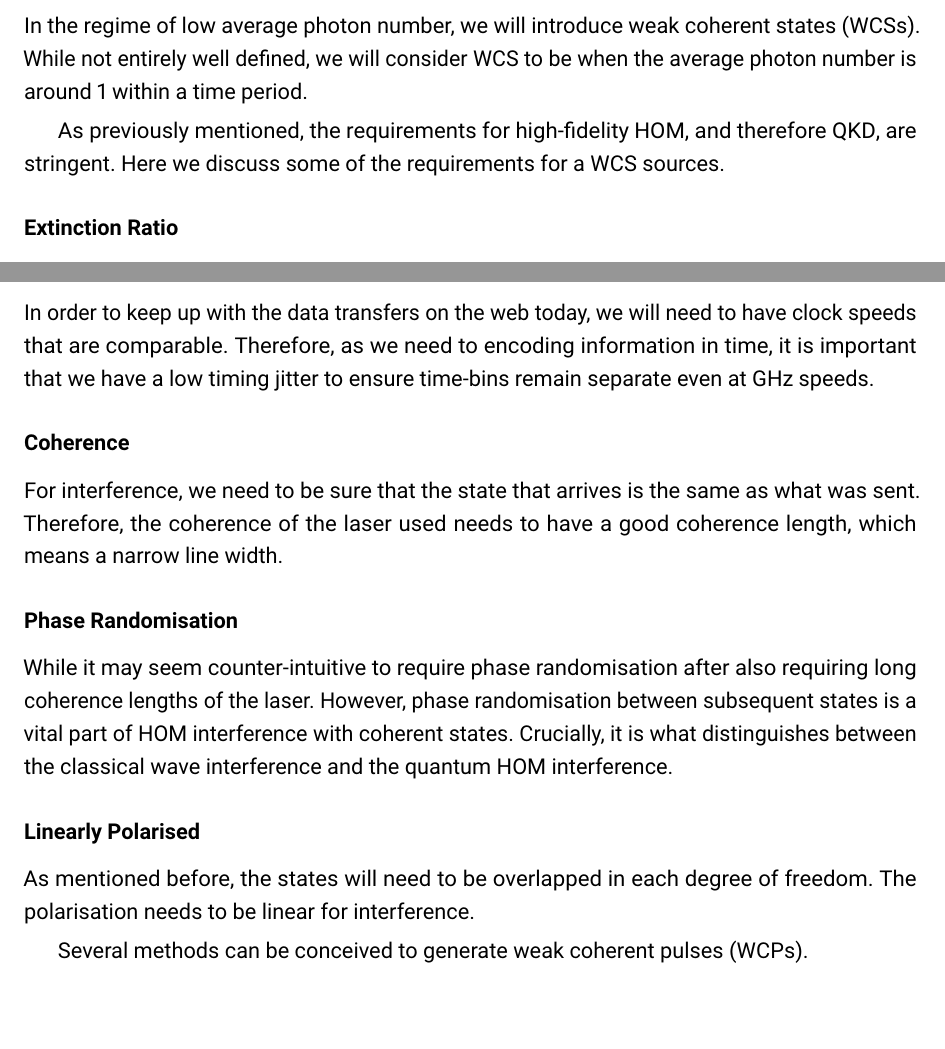
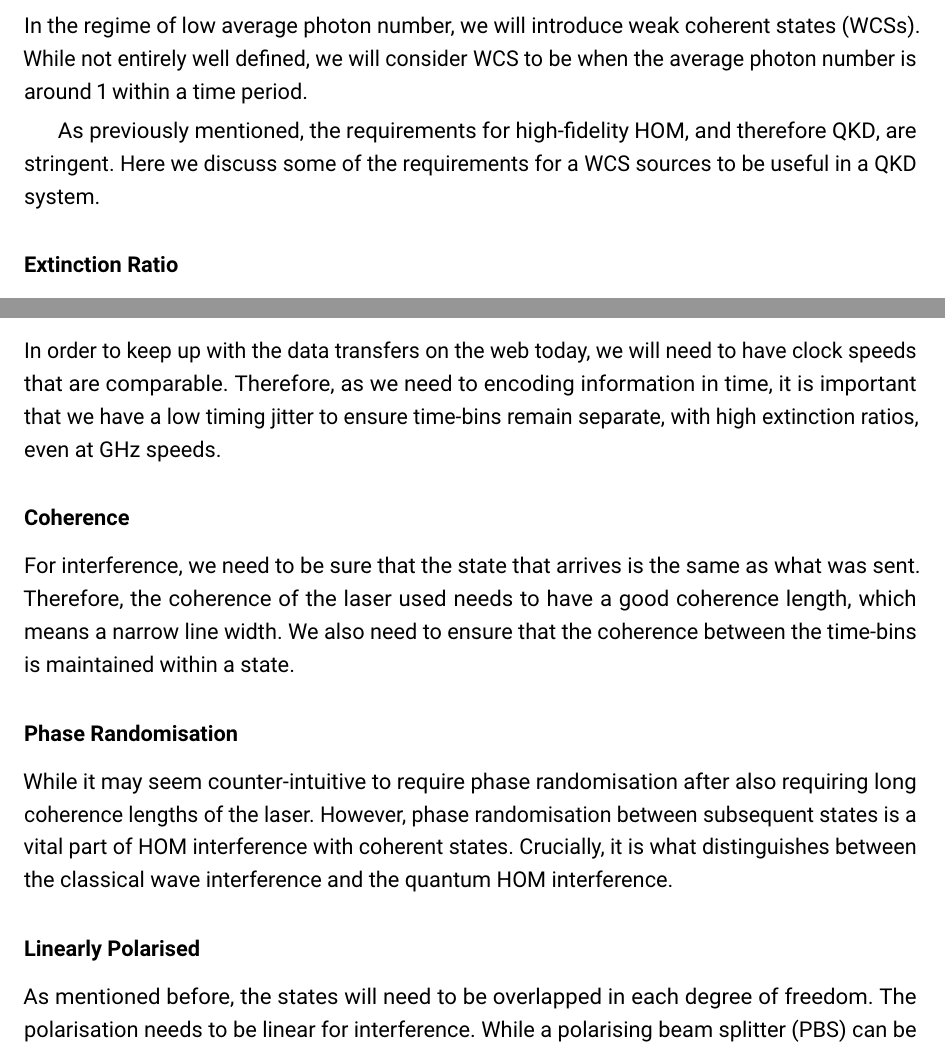
Before and after one commit to hsemenenko/Thesis, a LaTeX thesis (henry_semenenko_thesis.tex, which reads chapters/chapter03/chap03.tex): two parts of page 49 of 98, joined at a grey line, cut so that both start at the same text. Compiled offline with pdfLaTeX.

Commit message:
added details to requirements

```diff
--- a/chapters/chapter03/chap03.tex
+++ b/chapters/chapter03/chap03.tex
@@ -186,7 +186,7 @@ On-demand single photon source would be the ideal candidate for many quantum tec
 
 In the absence of true single photon sources, another source of light needs to be considered for scalable quantum communication. Coherent states represent a close approximation to single photons when strongly attenuated. They are also readily available easily manipulated. In the regime of low average photon number, we will introduce \acp{wcs}. While not entirely well defined, we will consider \ac{wcs} to be when the average photon number is around 1 within a time period.
 
-As previously mentioned, the requirements for high-fidelity \ac{HOM}, and therefore \ac{QKD}, are stringent. Here we discuss some of the requirements for a \ac{wcs} sources.
+As previously mentioned, the requirements for high-fidelity \ac{HOM}, and therefore \ac{QKD}, are stringent. Here we discuss some of the requirements for a \ac{wcs} sources to be useful in a \ac{QKD} system.
 
 \subsubsection*{Extinction Ratio}
 
@@ -194,11 +194,11 @@ The states will need to be temporally modulated to create time-bins that determi
 
 \subsubsection*{Timing Jitter}
 
-In order to keep up with the data transfers on the web today, we will need to have clock speeds that are comparable. Therefore, as we need to encoding information in time, it is important that we have a low timing jitter to ensure time-bins remain separate even at GHz speeds.
+In order to keep up with the data transfers on the web today, we will need to have clock speeds that are comparable. Therefore, as we need to encoding information in time, it is important that we have a low timing jitter to ensure time-bins remain separate, with high extinction ratios, even at GHz speeds.
 
 \subsubsection*{Coherence}
 
-For interference, we need to be sure that the state that arrives is the same as what was sent. Therefore, the coherence of the laser used needs to have a good coherence length, which means a narrow line width.
+For interference, we need to be sure that the state that arrives is the same as what was sent. Therefore, the coherence of the laser used needs to have a good coherence length, which means a narrow line width. We also need to ensure that the coherence between the time-bins is maintained within a state.
 
 \subsubsection*{Phase Randomisation}
 
@@ -206,6 +206,6 @@ While it may seem counter-intuitive to require phase randomisation after also re
 
 \subsubsection*{Linearly Polarised}
 
-As mentioned before, the states will need to be overlapped in each degree of freedom. The polarisation needs to be linear for interference.
+As mentioned before, the states will need to be overlapped in each degree of freedom. The polarisation needs to be linear for interference. While a \ac{pbs} can be used to ensure polarisation overlap for interference, this adds complexity and losses to the system. Orthogonal polarisations can also introduce side-channels into the system allows Eve to gain knowledge of the key exchange.
 
-Several methods can be conceived to generate \acp{wcp}.
+\subsubsection*{Wavelength Tunable}
```
Also changed, not shown: chapters/chapter03/chap03.tex (10 more changed lines).
